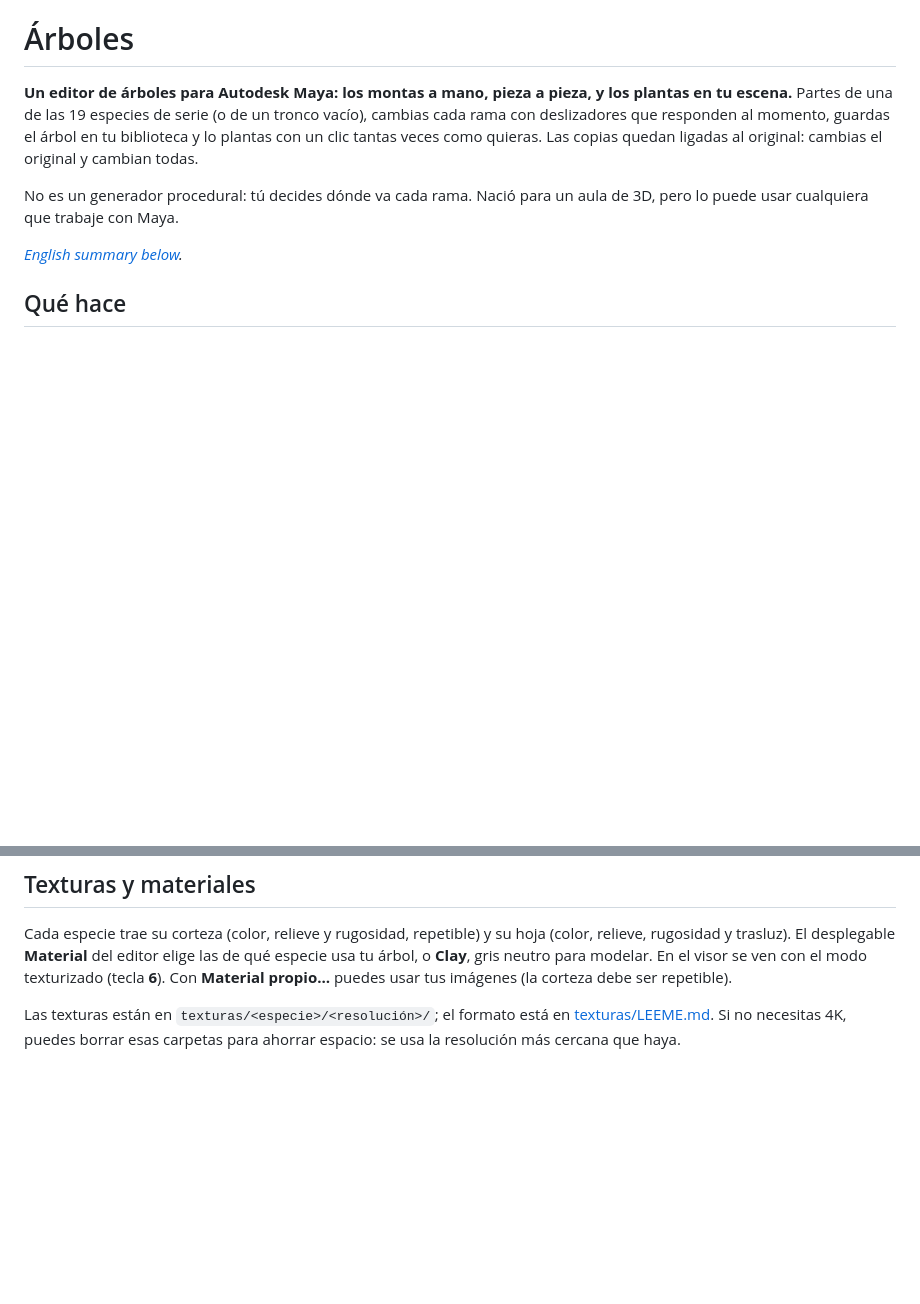
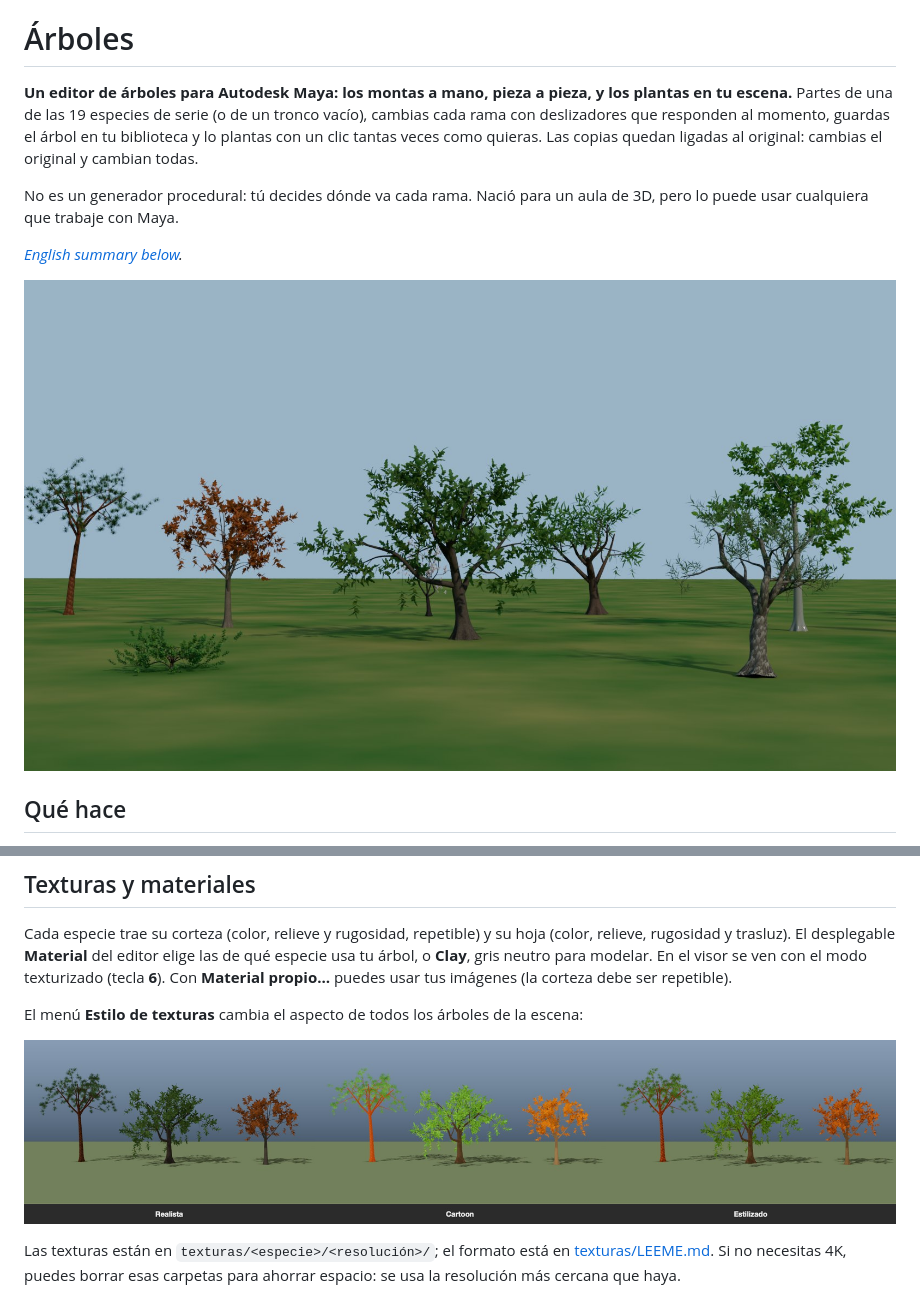
Before and after one commit to adrianmantilla/Arboles, a Markdown page: README.md, 2 parts joined by grey strips. Rendered like a GitHub page; pictures changed too: docs/imagenes/estilos.jpg (added), docs/imagenes/hero.jpg (added); blank space fills up the shorter version.

```diff
--- a/README.md
+++ b/README.md
@@ -9,6 +9,8 @@ No es un generador procedural: tú decides dónde va cada rama. Nació para un a
 puede usar cualquiera que trabaje con Maya.
 
 *[English summary below](#english).*
+
+![Un jardín hecho con Árboles, renderizado con Arnold](docs/imagenes/hero.jpg)
 
 ## Qué hace
 
@@ -94,6 +109,10 @@ Cada especie trae su corteza (color, relieve y rugosidad, repetible) y su hoja (
 rugosidad y trasluz). El desplegable **Material** del editor elige las de qué especie usa tu
 árbol, o **Clay**, gris neutro para modelar. En el visor se ven con el modo texturizado
 (tecla **6**). Con **Material propio…** puedes usar tus imágenes (la corteza debe ser repetible).
+
+El menú **Estilo de texturas** cambia el aspecto de todos los árboles de la escena:
+
+![Los mismos árboles en estilo realista, cartoon y estilizado](docs/imagenes/estilos.jpg)
 
 Las texturas están en `texturas/<especie>/<resolución>/`; el formato está en
 [texturas/LEEME.md](texturas/LEEME.md). Si no necesitas 4K, puedes borrar esas carpetas para
```
Also changed, not shown: other parts of README.md (+13 -0 lines), docs/imagenes/editor.png (added), docs/imagenes/especies.jpg (added), docs/imagenes/jardin.gif (added), 1 other file.
